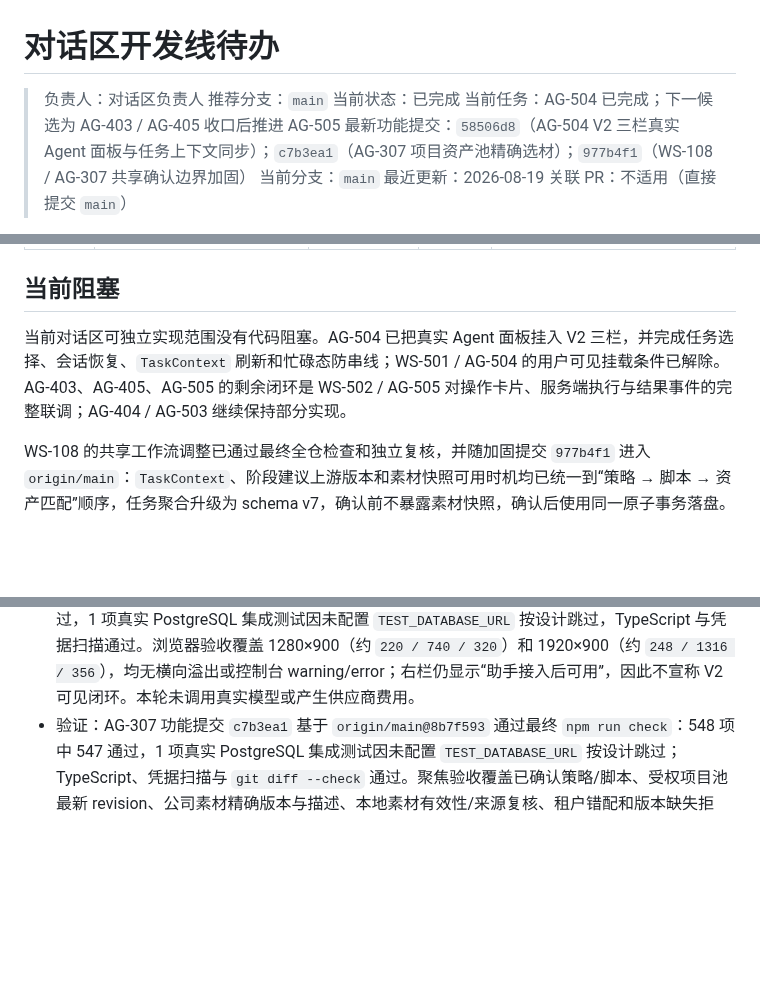
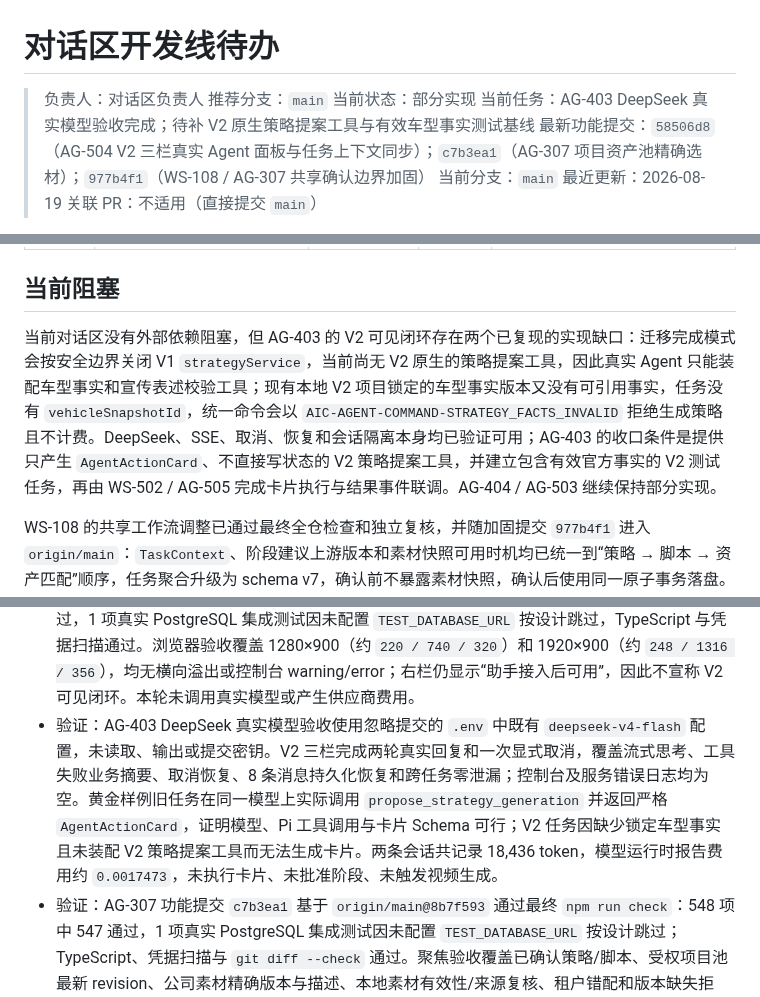
Before and after one commit to jiaqi-0625/yhc_agent, a Markdown page: docs/plans/agent-dialog-track-todo.md, 3 parts joined by grey strips. Rendered like a GitHub page; blank space fills up the shorter version.

Commit message:
docs(AG-403): record DeepSeek feasibility test

```diff
--- a/docs/plans/agent-dialog-track-todo.md
+++ b/docs/plans/agent-dialog-track-todo.md
@@ -2,8 +2,8 @@
 
 > 负责人：对话区负责人
 > 推荐分支：`main`
-> 当前状态：已完成
-> 当前任务：AG-504 已完成；下一候选为 AG-403 / AG-405 收口后推进 AG-505
+> 当前状态：部分实现
+> 当前任务：AG-403 DeepSeek 真实模型验收完成；待补 V2 原生策略提案工具与有效车型事实测试基线
 > 最新功能提交：`58506d8`（AG-504 V2 三栏真实 Agent 面板与任务上下文同步）；`c7b3ea1`（AG-307 项目资产池精确选材）；`977b4f1`（WS-108 / AG-307 共享确认边界加固）
 > 当前分支：`main`
 > 最近更新：2026-08-19
@@ -119,7 +119,7 @@
 
 ## 当前阻塞
 
-当前对话区可独立实现范围没有代码阻塞。AG-504 已把真实 Agent 面板挂入 V2 三栏，并完成任务选择、会话恢复、`TaskContext` 刷新和忙碌态防串线；WS-501 / AG-504 的用户可见挂载条件已解除。AG-403、AG-405、AG-505 的剩余闭环是 WS-502 / AG-505 对操作卡片、服务端执行与结果事件的完整联调；AG-404 / AG-503 继续保持部分实现。
+当前对话区没有外部依赖阻塞，但 AG-403 的 V2 可见闭环存在两个已复现的实现缺口：迁移完成模式会按安全边界关闭 V1 `strategyService`，当前尚无 V2 原生的策略提案工具，因此真实 Agent 只能装配车型事实和宣传表述校验工具；现有本地 V2 项目锁定的车型事实版本又没有可引用事实，任务没有 `vehicleSnapshotId`，统一命令会以 `AIC-AGENT-COMMAND-STRATEGY_FACTS_INVALID` 拒绝生成策略且不计费。DeepSeek、SSE、取消、恢复和会话隔离本身均已验证可用；AG-403 的收口条件是提供只产生 `AgentActionCard`、不直接写状态的 V2 策略提案工具，并建立包含有效官方事实的 V2 测试任务，再由 WS-502 / AG-505 完成卡片执行与结果事件联调。AG-404 / AG-503 继续保持部分实现。
 
 WS-108 的共享工作流调整已通过最终全仓检查和独立复核，并随加固提交 `977b4f1` 进入 `origin/main`：`TaskContext`、阶段建议上游版本和素材快照可用时机均已统一到“策略 → 脚本 → 资产匹配”顺序，任务聚合升级为 schema v7，确认前不暴露素材快照，确认后使用同一原子事务落盘。WS-108 已完成并解除 AG-307 的依赖阻塞；AG-307 已由 `c7b3ea1` 收口项目资产池候选、精确版本、本地素材描述和人工优先边界，对话区不保留旧顺序或全目录旁路；功能与验收提交已进入 `origin/main`，任务关闭。
 
@@ -153,6 +153,7 @@ WS-108 的共享工作流调整已通过最终全仓检查和独立复核，并
 - 验证：`6a52089` 基于 `origin/main@c4f000d` 完成对话区错误适配；`npm run check` 通过（373/373 测试、类型检查、凭据扫描），Agent 面板聚焦测试 11/11 通过。代码与规格复审无 P0/P1/P2；未调用真实模型、未执行操作卡片，也未修改工作区代码或台账。
 - 验证：WS-307 功能提交变基为 `064f74a` 后，V2 `TaskContext`、车型快照 reader、迁移安全 runtime 和会话并发边界聚焦测试通过；与 WS-402、AG-404 热点合并独立复核无 P0/P1/P2，全仓 `npm run check` 通过（415/415 测试、类型检查、凭据扫描）。未调用真实模型，也未执行真实迁移 `apply`。
 - 验证：AG-403 基础接线 `bcb306c` 与加固提交 `f324f4e` 变基到 WS-308 / WS-405 最新 `origin/main` 后，Agent 聚焦测试 27/27 通过；`npm run check` 共发现 512 项测试，511 项通过，1 项真实 PostgreSQL 集成测试因未配置 `TEST_DATABASE_URL` 按设计跳过，TypeScript 与凭据扫描通过。浏览器验收覆盖 1280×900（约 `220 / 740 / 320`）和 1920×900（约 `248 / 1316 / 356`），均无横向溢出或控制台 warning/error；右栏仍显示“助手接入后可用”，因此不宣称 V2 可见闭环。本轮未调用真实模型或产生供应商费用。
+- 验证：AG-403 DeepSeek 真实模型验收使用忽略提交的 `.env` 中既有 `deepseek-v4-flash` 配置，未读取、输出或提交密钥。V2 三栏完成两轮真实回复和一次显式取消，覆盖流式思考、工具失败业务摘要、取消恢复、8 条消息持久化恢复和跨任务零泄漏；控制台及服务错误日志均为空。黄金样例旧任务在同一模型上实际调用 `propose_strategy_generation` 并返回严格 `AgentActionCard`，证明模型、Pi 工具调用与卡片 Schema 可行；V2 任务因缺少锁定车型事实且未装配 V2 策略提案工具而无法生成卡片。两条会话共记录 18,436 token，模型运行时报告费用约 `0.0017473`，未执行卡片、未批准阶段、未触发视频生成。
 - 验证：AG-307 功能提交 `c7b3ea1` 基于 `origin/main@8b7f593` 通过最终 `npm run check`：548 项中 547 通过，1 项真实 PostgreSQL 集成测试因未配置 `TEST_DATABASE_URL` 按设计跳过；TypeScript、凭据扫描与 `git diff --check` 通过。聚焦验收覆盖已确认策略/脚本、受权项目池最新 revision、公司素材精确版本与描述、本地素材有效性/来源复核、租户错配和版本缺失拒绝。本项无新增 UI，因此不需要新的浏览器布局验收；未调用真实模型或产生供应商费用。
 - 验证：AG-504 功能提交 `58506d8` 基于 `origin/main@c635829` 通过最终 `npm run check`：549 项中 548 通过，1 项真实 PostgreSQL 集成测试因未配置 `TEST_DATABASE_URL` 按设计跳过；TypeScript、凭据扫描与 `git diff --check` 通过。Browser 技能验收覆盖两个 V2 任务的 TaskContext 和会话隔离、新建/恢复会话、1280×900（`220 / 674 / 6 / 380`）与 1920×900（`248 / 1286 / 6 / 380`）布局、折叠和键盘调宽，均无横向溢出或控制台 warning/error；模型密钥未配置，发送入口明确禁用，未调用真实模型或产生供应商费用。
 
```
Also changed, not shown: other parts of docs/plans/agent-dialog-track-todo.md (+1 -0 lines).
